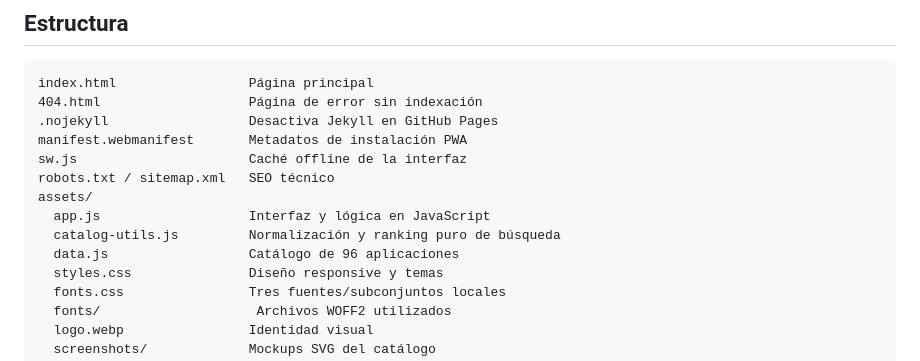
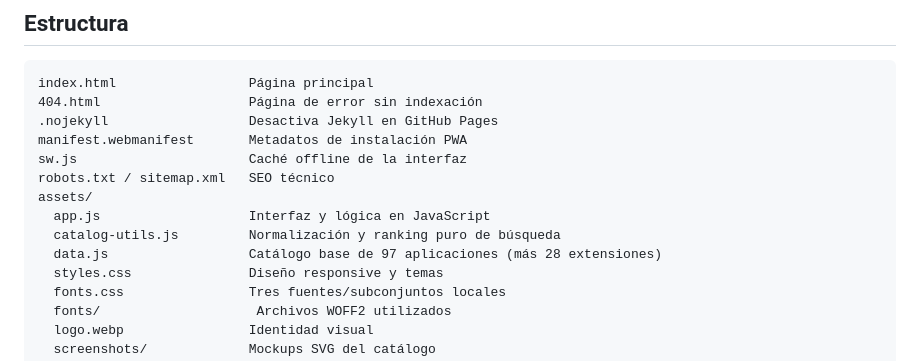
Before and after one commit to ivan7800/Portal-Apps-404, a Markdown page: README.md, the part around the change. Drawn GitHub-style.

Commit message:
docs: describe 97 base apps plus 28 extensions

```diff
--- a/README.md
+++ b/README.md
@@ -157,7 +157,7 @@ robots.txt / sitemap.xml   SEO técnico
 assets/
   app.js                   Interfaz y lógica en JavaScript
   catalog-utils.js         Normalización y ranking puro de búsqueda
-  data.js                  Catálogo de 96 aplicaciones
+  data.js                  Catálogo base de 97 aplicaciones (más 28 extensiones)
   styles.css               Diseño responsive y temas
   fonts.css                Tres fuentes/subconjuntos locales
   fonts/                    Archivos WOFF2 utilizados
```
